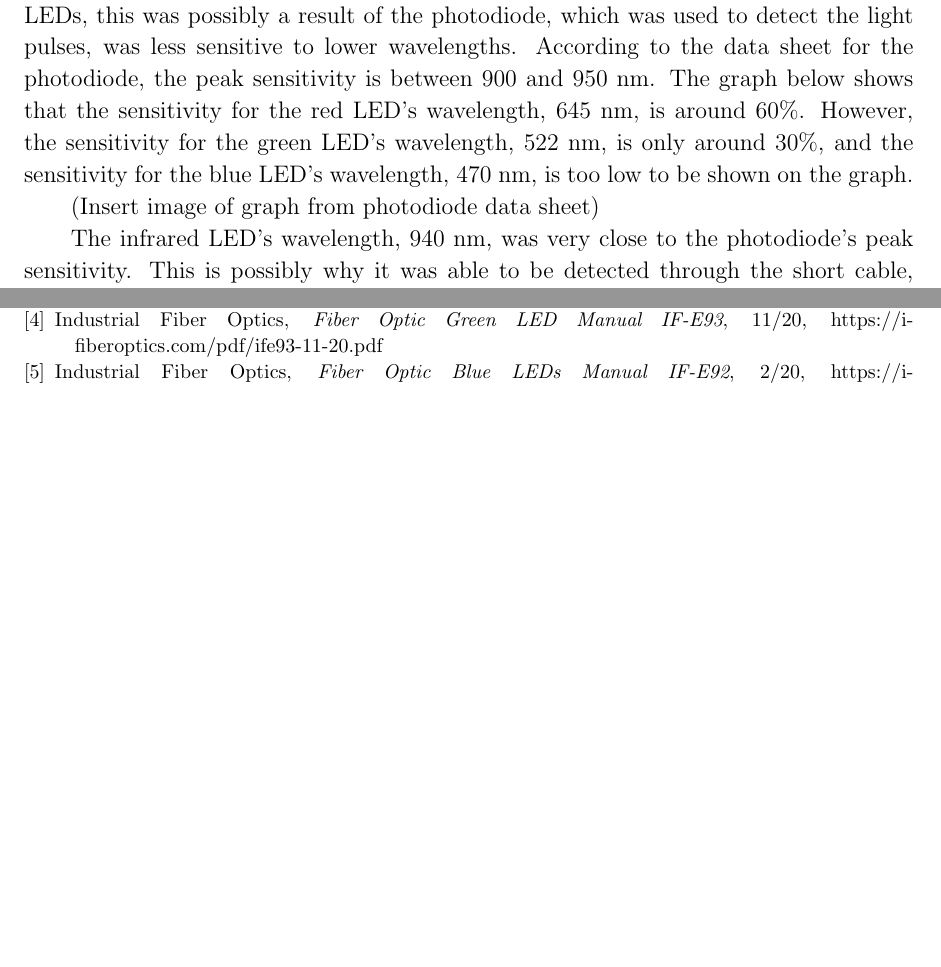
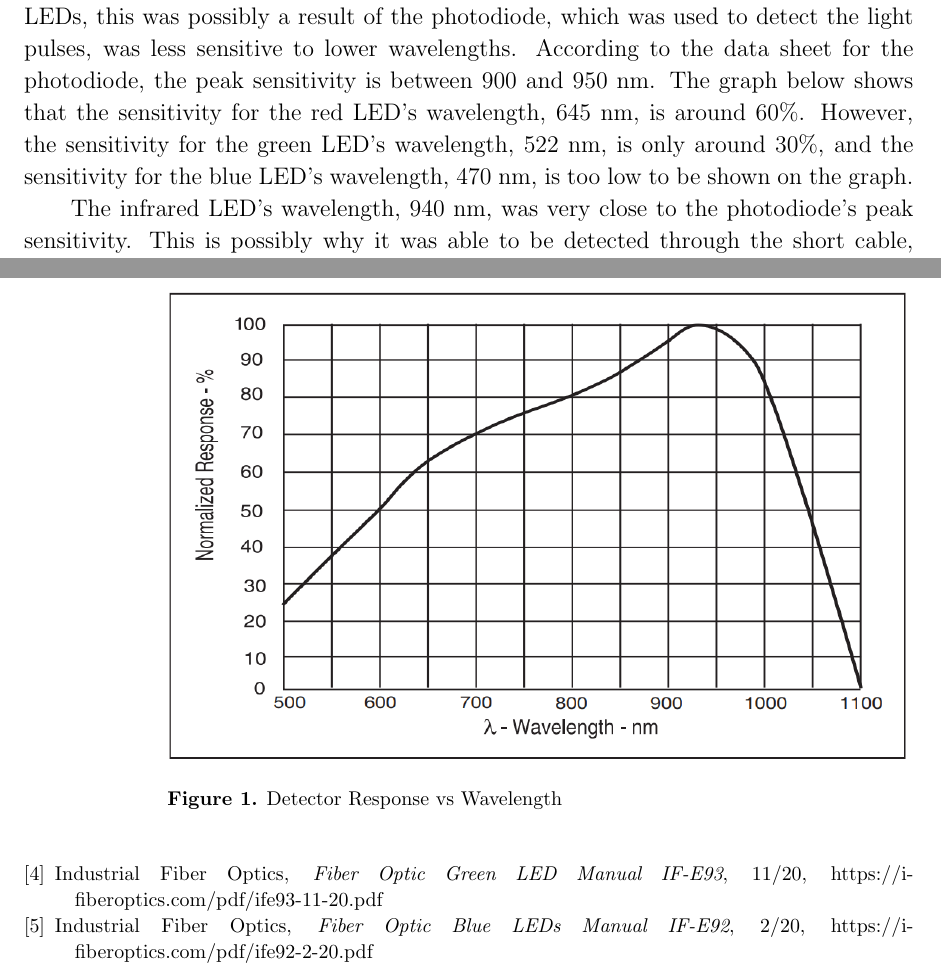
Before and after one commit to VinEdw/latex-physics-reports, a LaTeX paper (fiber-optic-project/fiber-optic-report.tex): two parts of pages 8 and 9 of 9, joined at a grey line, cut so that both start at the same text, the shorter picture padded with empty space. Compiled offline with pdfLaTeX.

Commit message:
response vs wavelength graph added

```diff
--- a/fiber-optic-project/fiber-optic-report.tex
+++ b/fiber-optic-project/fiber-optic-report.tex
@@ -496,7 +496,14 @@ According to the data sheet for the photodiode, the peak sensitivity is between
 The graph below shows that the sensitivity for the red LED's wavelength, $645 \units{nm}$, is around 60\%.
 However, the sensitivity for the green LED's wavelength, $522 \units{nm}$, is only around 30\%, and the sensitivity for the blue LED's wavelength, $470 \units{nm}$, is too low to be shown on the graph.
 
-(Insert image of graph from photodiode data sheet)
+\begin{figure}[htbp]
+  \begin{indented}
+  \item[]\includegraphics[width=0.83\textwidth]{detector-response-vs-wavelength.png}
+  \end{indented}
+  \caption{\label{fig:respones_wavelength_graph}
+  Detector Response vs Wavelength
+  }
+\end{figure}
 
 The infrared LED's wavelength, $940 \units{nm}$, was very close to the photodiode's peak sensitivity.
 This is possibly why it was able to be detected through the short cable, while the green and blue LEDs could not be detected.
```
Also changed, not shown: fiber-optic-project/detector-response-vs-wavelength.png (added), fiber-optic-project/fiber-optic-report.pdf.
